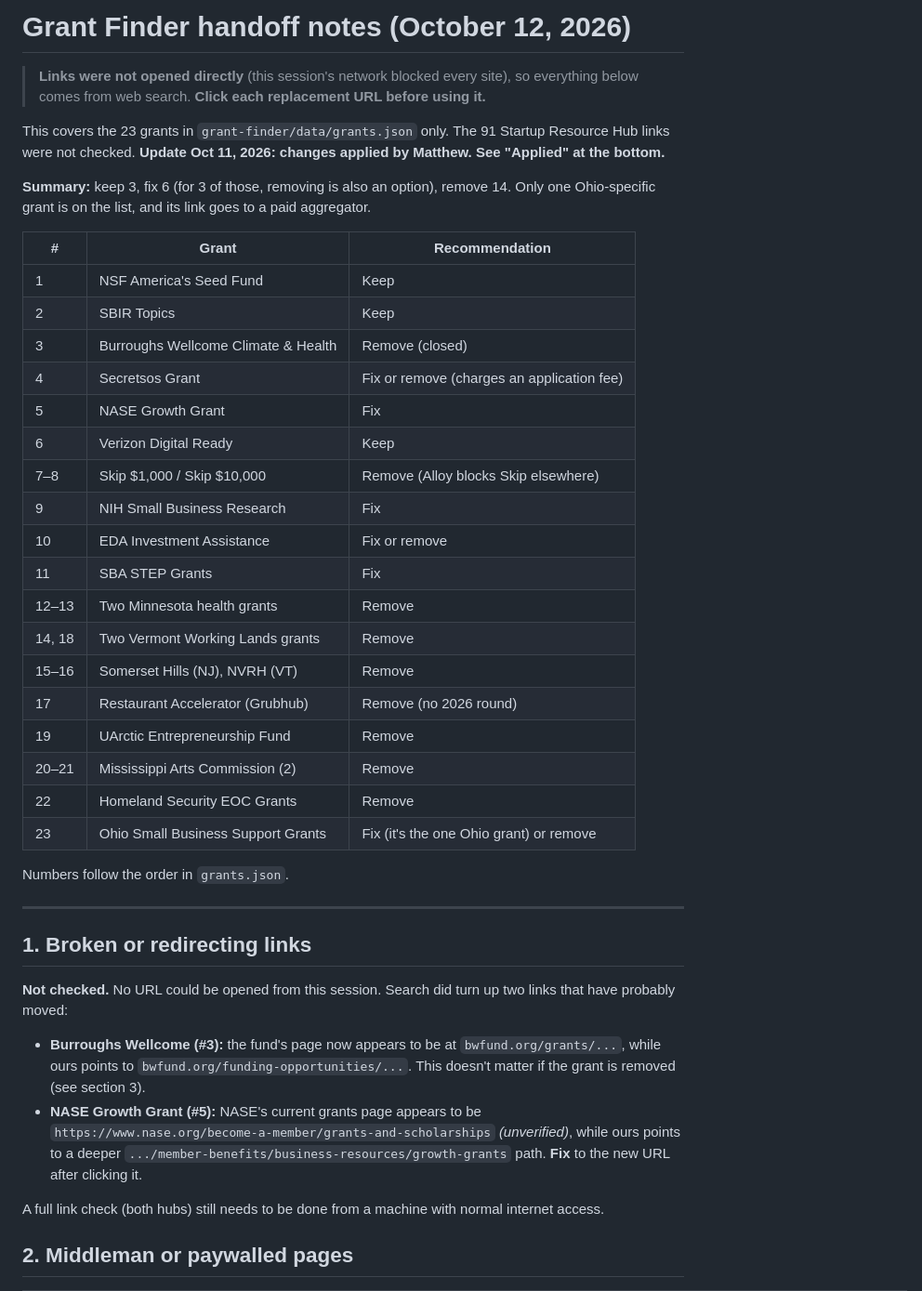
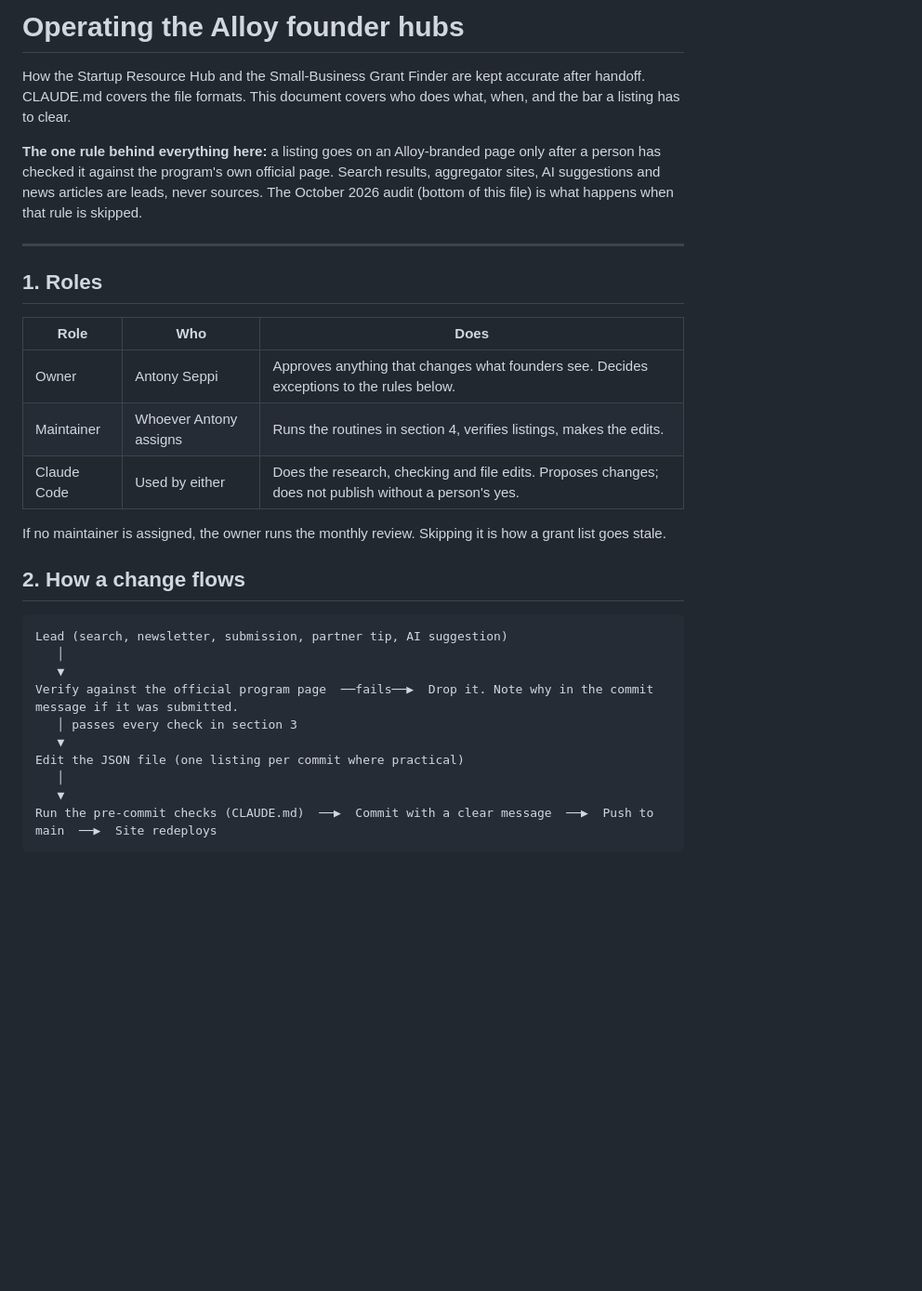
Before and after one commit to mmasten49/startup-resource-hub, a Markdown page: HANDOFF-NOTES.md, the part around one of its changes. Shown at 93% size. Drawn GitHub-style; blank space fills up the shorter version.

````diff
--- a/HANDOFF-NOTES.md
+++ b/HANDOFF-NOTES.md
@@ -1,44 +1,33 @@
-# Grant Finder handoff notes (October 12, 2026)
+# Operating the Alloy founder hubs
 
-> **Links were not opened directly** (this session's network blocked every site), so everything below comes from web search. **Click each replacement URL before using it.**
+How the Startup Resource Hub and the Small-Business Grant Finder are kept accurate after handoff. CLAUDE.md covers the file formats. This document covers who does what, when, and the bar a listing has to clear.
 
-This covers the 23 grants in `grant-finder/data/grants.json` only. The 91 Startup Resource Hub links were not checked. **Update Oct 11, 2026: changes applied by Matthew. See "Applied" at the bottom.**
-
-**Summary:** keep 3, fix 6 (for 3 of those, removing is also an option), remove 14. Only one Ohio-specific grant is on the list, and its link goes to a paid aggregator.
-
-| # | Grant | Recommendation |
-| --- | --- | --- |
-| 1 | NSF America's Seed Fund | Keep |
-| 2 | SBIR Topics | Keep |
-| 3 | Burroughs Wellcome Climate & Health | Remove (closed) |
-| 4 | Secretsos Grant | Fix or remove (charges an application fee) |
-| 5 | NASE Growth Grant | Fix |
-| 6 | Verizon Digital Ready | Keep |
-| 7–8 | Skip $1,000 / Skip $10,000 | Remove (Alloy blocks Skip elsewhere) |
-| 9 | NIH Small Business Research | Fix |
-| 10 | EDA Investment Assistance | Fix or remove |
-| 11 | SBA STEP Grants | Fix |
-| 12–13 | Two Minnesota health grants | Remove |
-| 14, 18 | Two Vermont Working Lands grants | Remove |
-| 15–16 | Somerset Hills (NJ), NVRH (VT) | Remove |
-| 17 | Restaurant Accelerator (Grubhub) | Remove (no 2026 round) |
-| 19 | UArctic Entrepreneurship Fund | Remove |
-| 20–21 | Mississippi Arts Commission (2) | Remove |
-| 22 | Homeland Security EOC Grants | Remove |
-| 23 | Ohio Small Business Support Grants | Fix (it's the one Ohio grant) or remove |
-
-Numbers follow the order in `grants.json`.
+**The one rule behind everything here:** a listing goes on an Alloy-branded page only after a person has checked it against the program's own official page. Search results, aggregator sites, AI suggestions and news articles are leads, never sources. The October 2026 audit (bottom of this file) is what happens when that rule is skipped.
 
 ---
 
-## 1. Broken or redirecting links
+## 1. Roles
 
-**Not checked.** No URL could be opened from this session. Search did turn up two links that have probably moved:
+| Role | Who | Does |
+| --- | --- | --- |
+| Owner | Antony Seppi | Approves anything that changes what founders see. Decides exceptions to the rules below. |
+| Maintainer | Whoever Antony assigns | Runs the routines in section 4, verifies listings, makes the edits. |
+| Claude Code | Used by either | Does the research, checking and file edits. Proposes changes; does not publish without a person's yes. |
 
-- **Burroughs Wellcome (#3):** the fund's page now appears to be at `bwfund.org/grants/...`, while ours points to `bwfund.org/funding-opportunities/...`. This doesn't matter if the grant is removed (see section 3).
-- **NASE Growth Grant (#5):** NASE's current grants page appears to be `https://www.nase.org/become-a-member/grants-and-scholarships` *(unverified)*, while ours points to a deeper `.../member-benefits/business-resources/growth-grants` path. **Fix** to the new URL after clicking it.
+If no maintainer is assigned, the owner runs the monthly review. Skipping it is how a grant list goes stale.
 
-A full link check (both hubs) still needs to be done from a machine with normal internet access.
+## 2. How a change flows
 
-## 2. Middleman or paywalled pages
+```
+Lead (search, newsletter, submission, partner tip, AI suggestion)
+   │
+   ▼
+Verify against the official program page  ──fails──▶  Drop it. Note why in the commit message if it was submitted.
+   │ passes every check in section 3
+   ▼
+Edit the JSON file (one listing per commit where practical)
+   │
+   ▼
+Run the pre-commit checks (CLAUDE.md)  ──▶  Commit with a clear message  ──▶  Push to main  ──▶  Site redeploys
+```
 
````
Also changed, not shown: other parts of HANDOFF-NOTES.md (+82 -51 lines), CLAUDE.md (+10 -2 lines).
